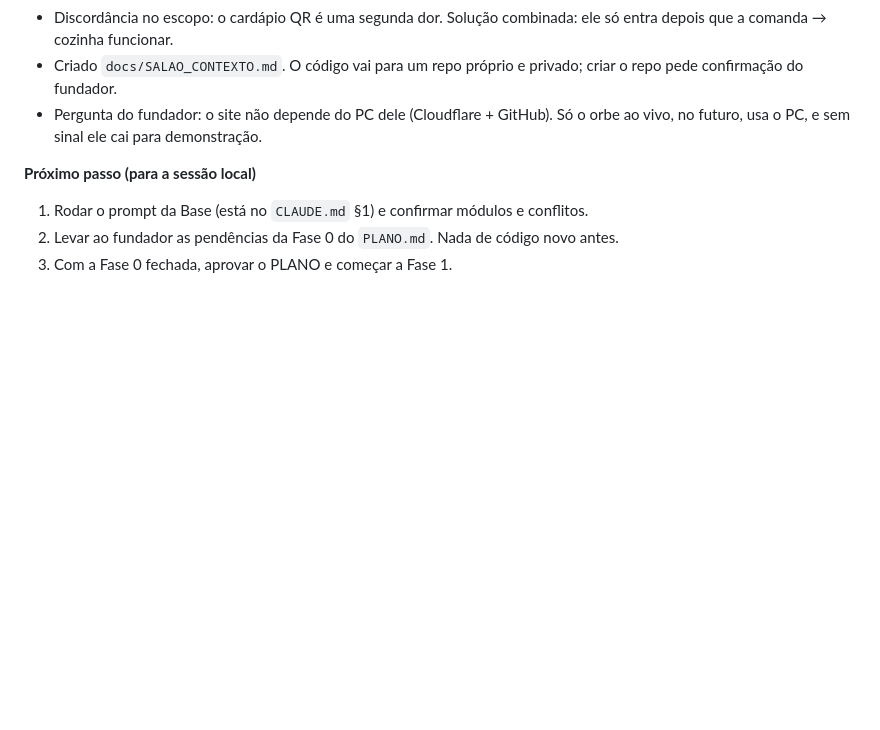
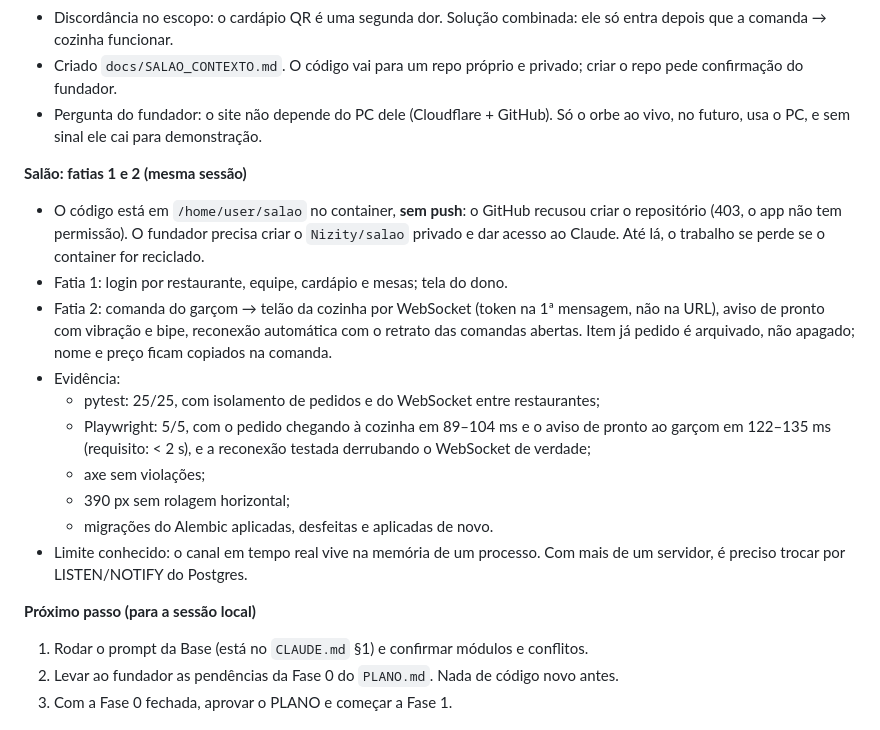
Before and after one commit to Nizity/Nizity, a Markdown page: docs/DIARIO.md, the part around the change. GitHub-like rendering; blank space fills up the shorter version.

Commit message:
Registra as fatias 1 e 2 do Salão no plano e no diário
Co-Authored-By: Claude Opus 5.5 <noreply@anthropic.com>
Claude-Session: https://claude.ai/code/session_01XoF4zYaMrWLep7WzruRzCr

```diff
--- a/docs/DIARIO.md
+++ b/docs/DIARIO.md
@@ -53,6 +53,18 @@
 - Criado `docs/SALAO_CONTEXTO.md`. O código vai para um repo próprio e privado; criar o repo pede confirmação do fundador.
 - Pergunta do fundador: o site não depende do PC dele (Cloudflare + GitHub). Só o orbe ao vivo, no futuro, usa o PC, e sem sinal ele cai para demonstração.
 
+**Salão: fatias 1 e 2 (mesma sessão)**
+- O código está em `/home/user/salao` no container, **sem push**: o GitHub recusou criar o repositório (403, o app não tem permissão). O fundador precisa criar o `Nizity/salao` privado e dar acesso ao Claude. Até lá, o trabalho se perde se o container for reciclado.
+- Fatia 1: login por restaurante, equipe, cardápio e mesas; tela do dono.
+- Fatia 2: comanda do garçom → telão da cozinha por WebSocket (token na 1ª mensagem, não na URL), aviso de pronto com vibração e bipe, reconexão automática com o retrato das comandas abertas. Item já pedido é arquivado, não apagado; nome e preço ficam copiados na comanda.
+- Evidência:
+  - pytest: 25/25, com isolamento de pedidos e do WebSocket entre restaurantes;
+  - Playwright: 5/5, com o pedido chegando à cozinha em 89–104 ms e o aviso de pronto ao garçom em 122–135 ms (requisito: < 2 s), e a reconexão testada derrubando o WebSocket de verdade;
+  - axe sem violações;
+  - 390 px sem rolagem horizontal;
+  - migrações do Alembic aplicadas, desfeitas e aplicadas de novo.
+- Limite conhecido: o canal em tempo real vive na memória de um processo. Com mais de um servidor, é preciso trocar por LISTEN/NOTIFY do Postgres.
+
 **Próximo passo (para a sessão local)**
 1. Rodar o prompt da Base (está no `CLAUDE.md` §1) e confirmar módulos e conflitos.
 2. Levar ao fundador as pendências da Fase 0 do `PLANO.md`. Nada de código novo antes.
```
Also changed, not shown: docs/PLANO.md (+2 -2 lines).
